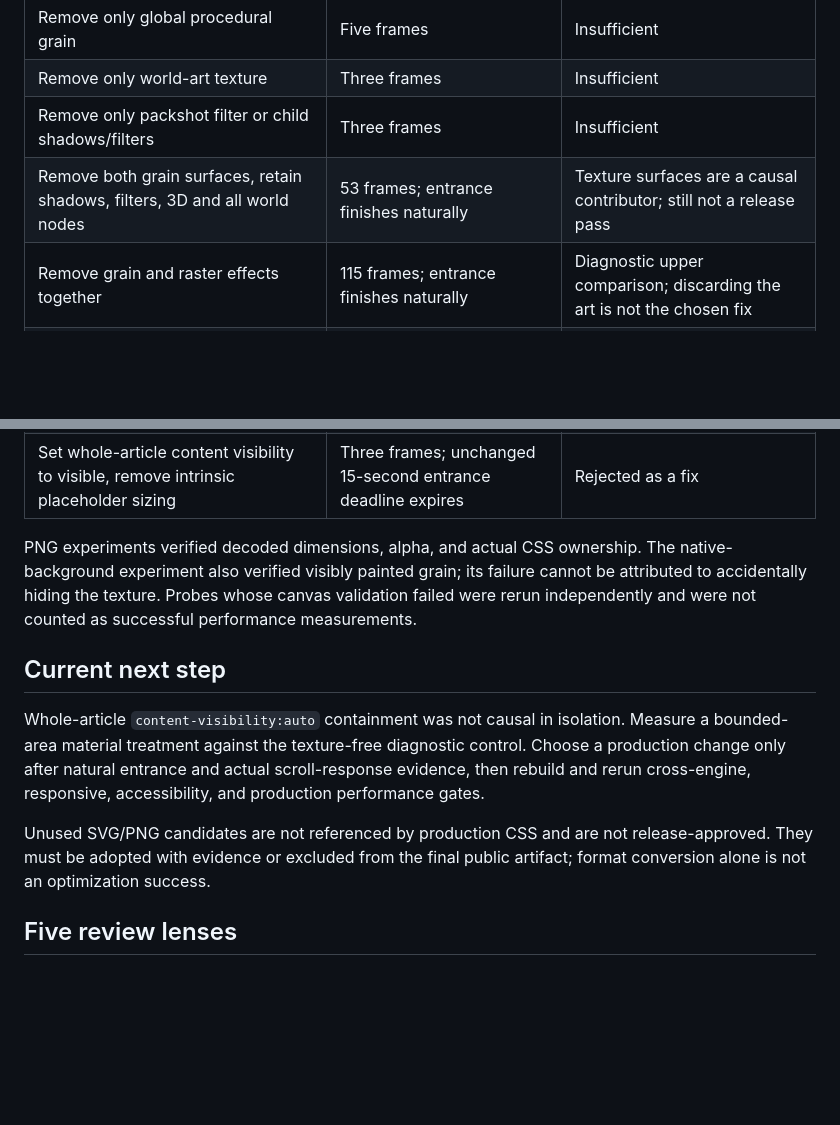
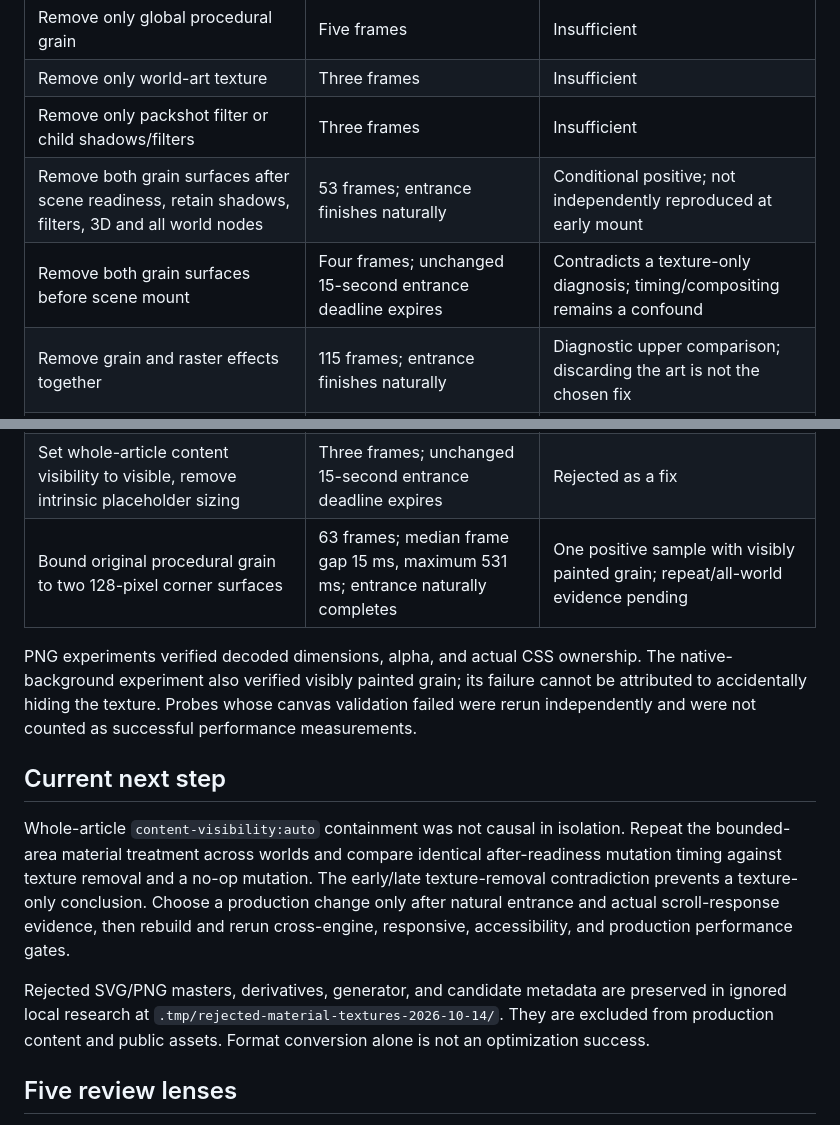
Before and after one commit to SamandarMansurkhodjaev2713/gorilla-five-signals-concept, a Markdown page: docs/quality/WEBKIT_PRODUCT_WORLD_DIAGNOSIS_2026-10-14.md, 2 parts joined by grey strips. GitHub-like rendering; blank space fills up the shorter version.

Commit message:
docs: retain contradictory rendering evidence and reject unused assets

```diff
--- a/docs/quality/WEBKIT_PRODUCT_WORLD_DIAGNOSIS_2026-10-14.md
+++ b/docs/quality/WEBKIT_PRODUCT_WORLD_DIAGNOSIS_2026-10-14.md
@@ -40,7 +40,8 @@ counts below are individual observed samples, not statistical release metrics.
 | Remove only global procedural grain | Five frames | Insufficient |
 | Remove only world-art texture | Three frames | Insufficient |
 | Remove only packshot filter or child shadows/filters | Three frames | Insufficient |
-| Remove both grain surfaces, retain shadows, filters, 3D and all world nodes | 53 frames; entrance finishes naturally | Texture surfaces are a causal contributor; still not a release pass |
+| Remove both grain surfaces after scene readiness, retain shadows, filters, 3D and all world nodes | 53 frames; entrance finishes naturally | Conditional positive; not independently reproduced at early mount |
+| Remove both grain surfaces before scene mount | Four frames; unchanged 15-second entrance deadline expires | Contradicts a texture-only diagnosis; timing/compositing remains a confound |
 | Remove grain and raster effects together | 115 frames; entrance finishes naturally | Diagnostic upper comparison; discarding the art is not the chosen fix |
 | Flatten 3D, or isolate/contain the art alone | Three frames | Insufficient |
 | Replace procedural surfaces with decoded SVG tiles | Six–seven frames for Original | Rejected as a fix |
@@ -50,6 +51,7 @@ counts below are individual observed samples, not statistical release metrics.
 | Move original procedural grain behind content | Three frames | Rejected as a fix |
 | Move baked PNG grain into native surface backgrounds, preserving hero gradients | Six frames; entrance incomplete | Rejected as a fix |
 | Set whole-article content visibility to visible, remove intrinsic placeholder sizing | Three frames; unchanged 15-second entrance deadline expires | Rejected as a fix |
+| Bound original procedural grain to two 128-pixel corner surfaces | 63 frames; median frame gap 15 ms, maximum 531 ms; entrance naturally completes | One positive sample with visibly painted grain; repeat/all-world evidence pending |
 
 PNG experiments verified decoded dimensions, alpha, and actual CSS ownership.
 The native-background experiment also verified visibly painted grain; its failure
@@ -60,14 +62,17 @@ performance measurements.
 ## Current next step
 
 Whole-article `content-visibility:auto` containment was not causal in isolation.
-Measure a bounded-area material treatment against the texture-free diagnostic control.
+Repeat the bounded-area material treatment across worlds and compare identical
+after-readiness mutation timing against texture removal and a no-op mutation.
+The early/late texture-removal contradiction prevents a texture-only conclusion.
 Choose a production change only after natural entrance and actual scroll-response
 evidence, then rebuild and rerun cross-engine, responsive, accessibility, and
 production performance gates.
 
-Unused SVG/PNG candidates are not referenced by production CSS and are not
-release-approved. They must be adopted with evidence or excluded from the final
-public artifact; format conversion alone is not an optimization success.
+Rejected SVG/PNG masters, derivatives, generator, and candidate metadata are
+preserved in ignored local research at `.tmp/rejected-material-textures-2026-10-14/`.
+They are excluded from production content and public assets. Format conversion
+alone is not an optimization success.
 
 ## Five review lenses
 
```
Also changed, not shown: docs/quality/QA_STATUS.md (+4 -2 lines).
